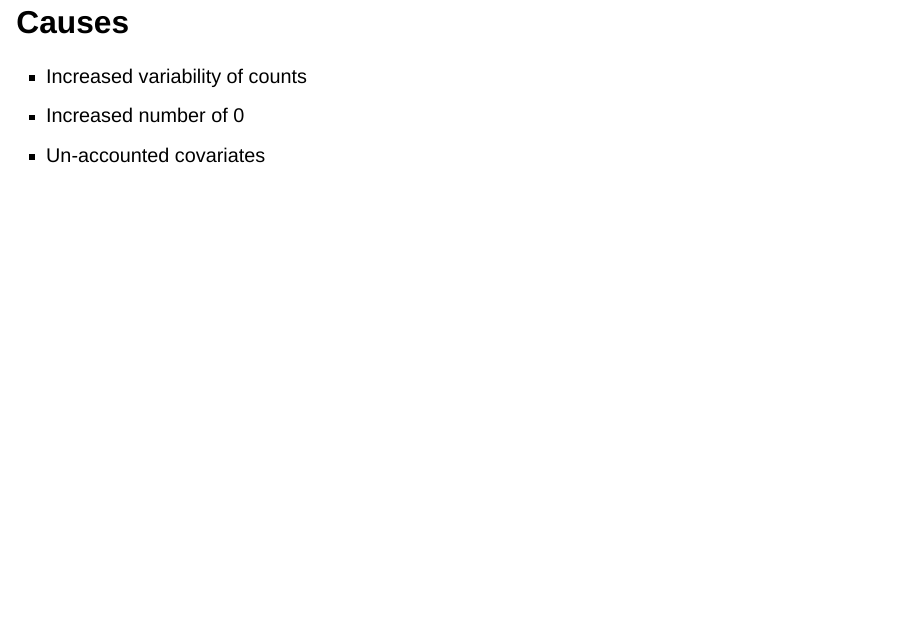
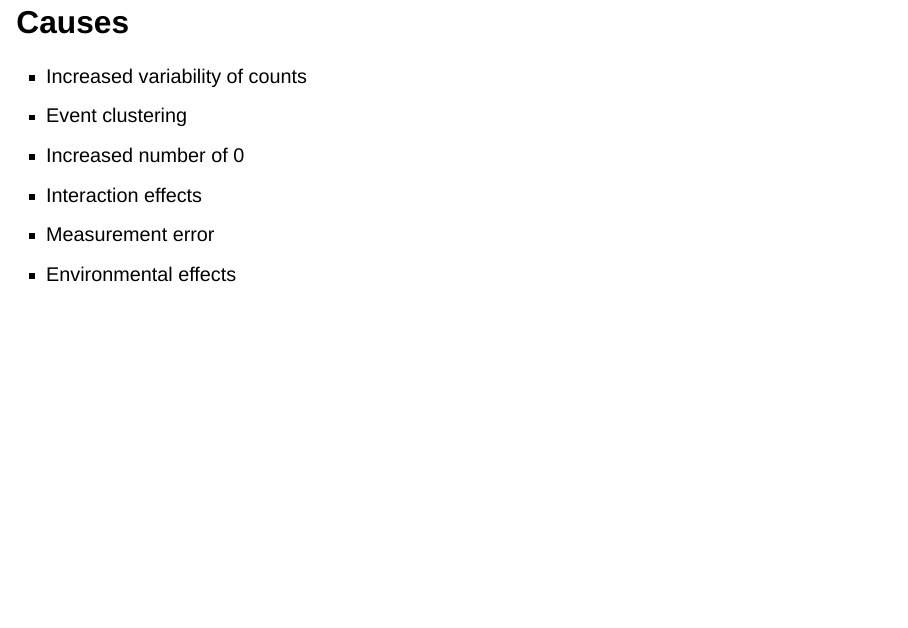
Before and after one commit to nathenbyford/cmp_pres, a Quarto document (cmp_pres.qmd): page 5 of 13. Rendered offline with R 4.5, knitr and Pandoc in place of Quarto, with nearby package versions; drawn as Slidy slides in place of the format the file asks for.

Commit message:
edit causes

```diff
--- a/cmp_pres.qmd
+++ b/cmp_pres.qmd
@@ -59,8 +59,11 @@ Almost any real world count data is subject to the possibility of over-dispersio
 ## Causes
 
 - Increased variability of counts
+- Event clustering
 - Increased number of 0
-- Un-accounted covariates
+- Interaction effects
+- Measurement error
+- Environmental effects
 
 ## Candidate Distributions
 
```
Also changed, not shown: cmp_pres.html, topographic.png (added).
